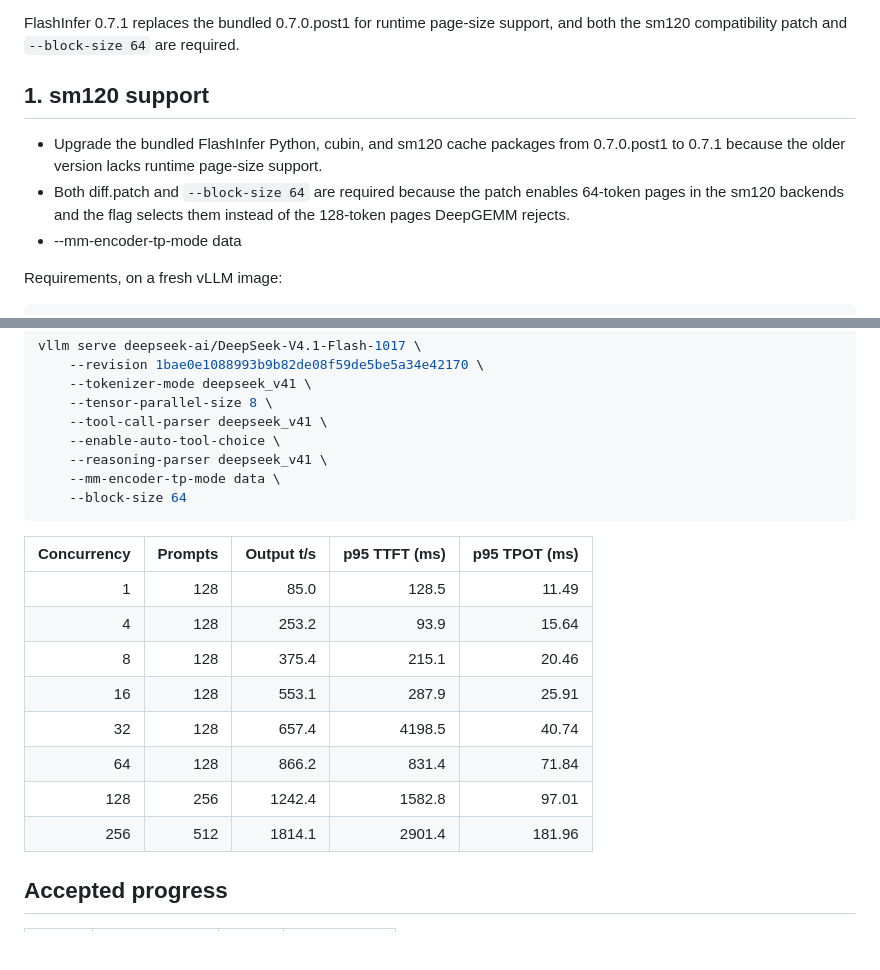
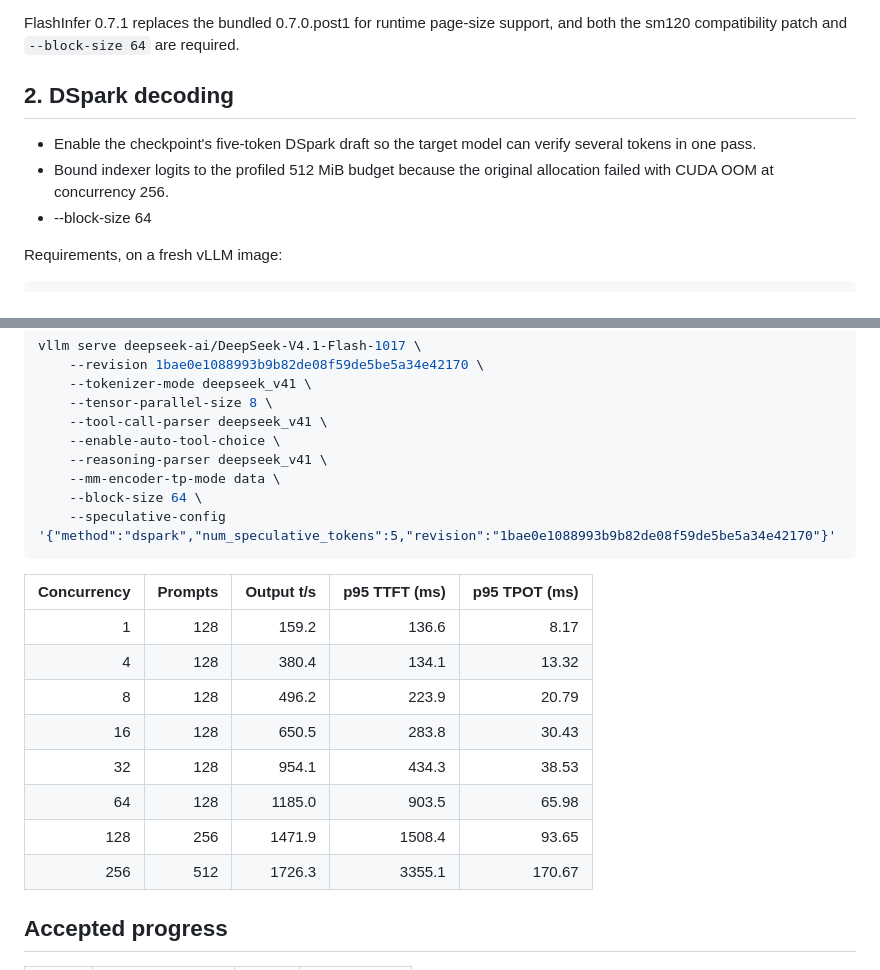
Before and after one commit to alvarobartt/DeepSeek-V4.1-Flash-RTX-PRO-6000, a Markdown page: 8-nvidia-rtx-pro-6000/CHANGELOG.md, 2 parts joined by grey strips. GitHub-like rendering; blank space fills up the shorter version.

Commit message:
Enable DSpark decoding

````diff
--- a/8-nvidia-rtx-pro-6000/CHANGELOG.md
+++ b/8-nvidia-rtx-pro-6000/CHANGELOG.md
@@ -4,11 +4,11 @@ The patch is cumulative against `vllm/vllm-openai:v0.32.0`; every working milest
 
 FlashInfer 0.7.1 replaces the bundled 0.7.0.post1 for runtime page-size support, and both the sm120 compatibility patch and `--block-size 64` are required.
 
-## 1. sm120 support
+## 2. DSpark decoding
 
-- Upgrade the bundled FlashInfer Python, cubin, and sm120 cache packages from 0.7.0.post1 to 0.7.1 because the older version lacks runtime page-size support.
-- Both diff.patch and `--block-size 64` are required because the patch enables 64-token pages in the sm120 backends and the flag selects them instead of the 128-token pages DeepGEMM rejects.
--    --mm-encoder-tp-mode data
+- Enable the checkpoint's five-token DSpark draft so the target model can verify several tokens in one pass.
+- Bound indexer logits to the profiled 512 MiB budget because the original allocation failed with CUDA OOM at concurrency 256.
+-    --block-size 64
 
 Requirements, on a fresh vLLM image:
 
@@ -31,19 +31,20 @@ vllm serve deepseek-ai/DeepSeek-V4.1-Flash-1017 \
     --enable-auto-tool-choice \
     --reasoning-parser deepseek_v41 \
     --mm-encoder-tp-mode data \
-    --block-size 64
+    --block-size 64 \
+    --speculative-config '{"method":"dspark","num_speculative_tokens":5,"revision":"1bae0e1088993b9b82de08f59de5be5a34e42170"}'
 ```
 
 | Concurrency | Prompts | Output t/s | p95 TTFT (ms) | p95 TPOT (ms) |
 |---:|---:|---:|---:|---:|
-| 1 | 128 | 85.0 | 128.5 | 11.49 |
-| 4 | 128 | 253.2 | 93.9 | 15.64 |
-| 8 | 128 | 375.4 | 215.1 | 20.46 |
-| 16 | 128 | 553.1 | 287.9 | 25.91 |
-| 32 | 128 | 657.4 | 4198.5 | 40.74 |
-| 64 | 128 | 866.2 | 831.4 | 71.84 |
-| 128 | 256 | 1242.4 | 1582.8 | 97.01 |
-| 256 | 512 | 1814.1 | 2901.4 | 181.96 |
+| 1 | 128 | 159.2 | 136.6 | 8.17 |
+| 4 | 128 | 380.4 | 134.1 | 13.32 |
+| 8 | 128 | 496.2 | 223.9 | 20.79 |
+| 16 | 128 | 650.5 | 283.8 | 30.43 |
+| 32 | 128 | 954.1 | 434.3 | 38.53 |
+| 64 | 128 | 1185.0 | 903.5 | 65.98 |
+| 128 | 256 | 1471.9 | 1508.4 | 93.65 |
+| 256 | 512 | 1726.3 | 3355.1 | 170.67 |
 
 ## Accepted progress
 
````
Also changed, not shown: other parts of 8-nvidia-rtx-pro-6000/CHANGELOG.md (+2 -1 lines), README.md (+8 -8 lines), 8-nvidia-rtx-pro-6000/concurrency.png, 8-nvidia-rtx-pro-6000/throughput.png, 1 other file.
